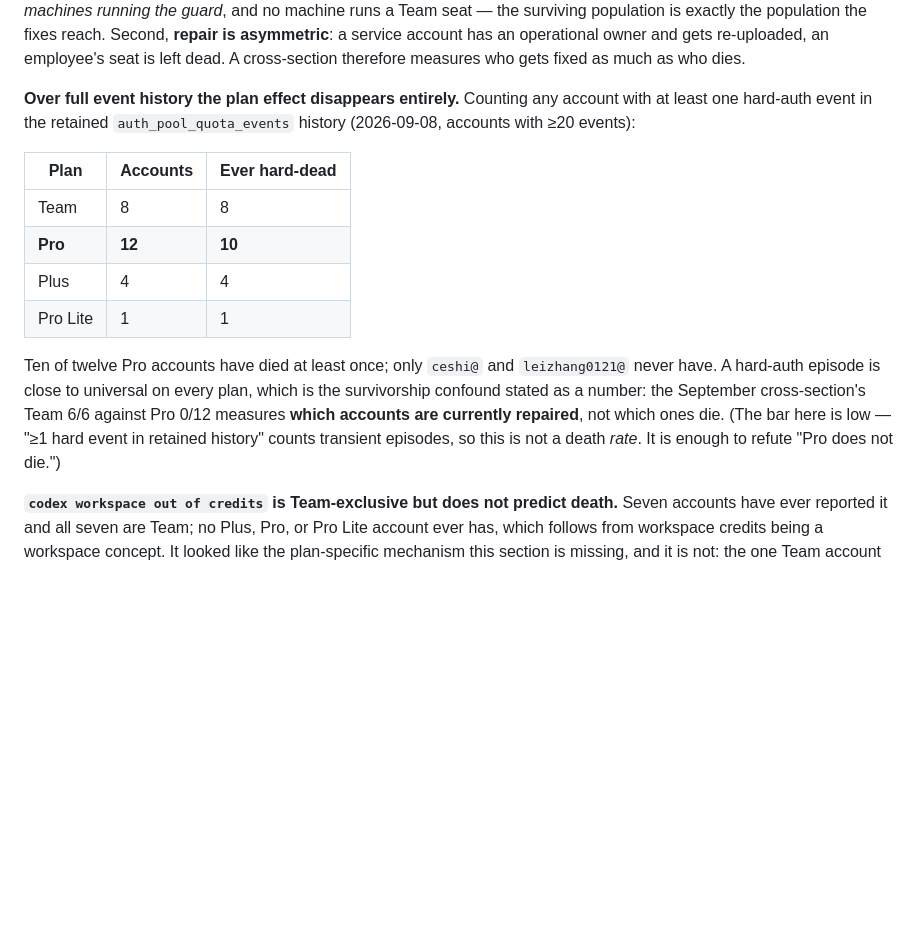
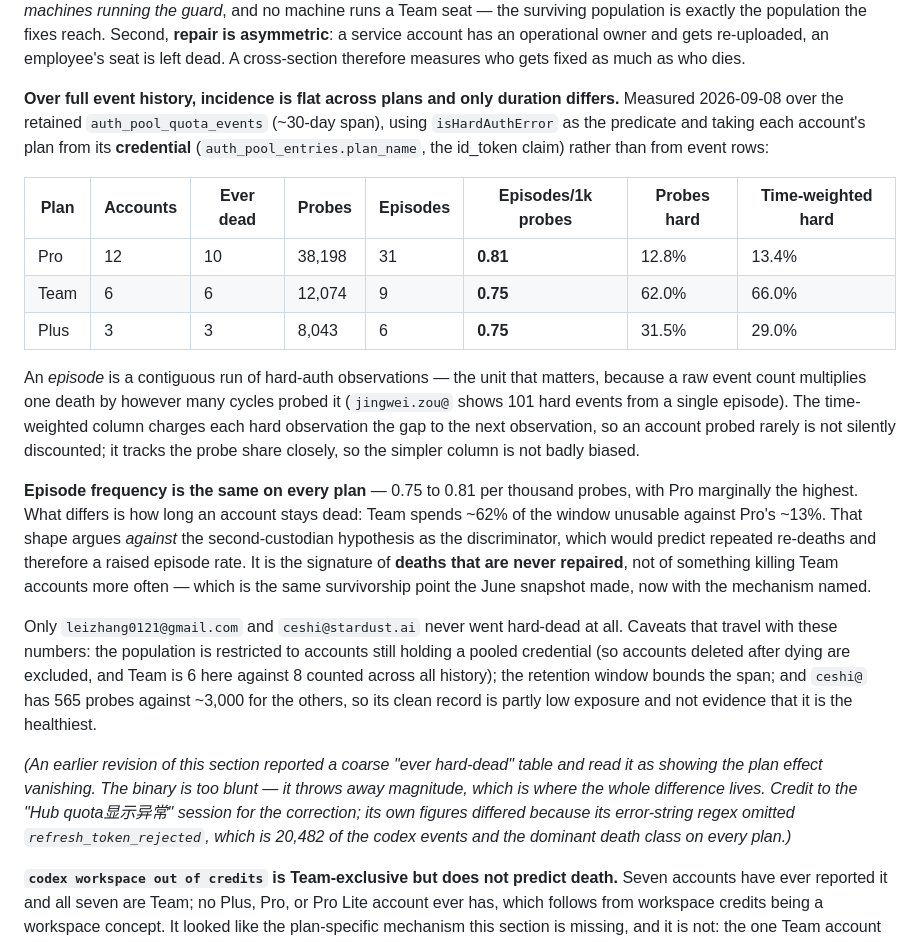
Before and after one commit to callzhang/quota-report-hub, a Markdown page: AUTH_TOKENS.md, the part around the change. Rendered like a GitHub page; blank space fills up the shorter version.

Commit message:
docs: incidence is flat across plans; only how long a death lasts differs
e4bfb1e reported a binary "ever hard-dead" table and read it as the plan
effect vanishing. The binary is too blunt — it discards magnitude, and
magnitude is where the entire difference lives. Recomputed with
isHardAuthError as the predicate and each account's plan taken from its
credential (auth_pool_entries.plan_name, the id_token claim) instead of
MAX over event rows, which picked alphabetically and mislabelled
shawn.hou@ as Pro Lite across its Pro Lite -> Pro upgrade.

Episodes — contiguous runs of hard-auth observations — run at 0.81 per
thousand probes on Pro, 0.75 on Team, 0.75 on Plus. Incidence is flat,
with Pro marginally highest. Time-weighted unavailability is 13% on Pro,
66% on Team, 29% on Plus. Team accounts do not die more often; they stay
dead. That argues against the second-custodian hypothesis being the
discriminator, since a second custodian rotating the pooled copy would
raise the episode rate, not just the duration — and it is the same
survivorship point the June snapshot made, with the mechanism named.

Caveats recorded alongside: the population is restricted to accounts
still holding a pooled credential, so accounts deleted after dying are
excluded; retention bounds the span; and ceshi@'s clean record is partly
its 565 probes against ~3,000 for the others.

The "Hub quota显示异常" session raised the episode-vs-raw-count objection,
which was right. Its own figures differed because its error-string regex
omitted refresh_token_rejected — 20,482 codex events and the dominant
death class on every plan, which is also why algorithm@ and
shawn.hou@preseen.ai read as never having died when both have.

Docs only. node --test 508/508.

Co-Authored-By: Claude Opus 5 <noreply@anthropic.com>

```diff
--- a/AUTH_TOKENS.md
+++ b/AUTH_TOKENS.md
@@ -436,22 +436,41 @@ machine runs a Team seat — the surviving population is exactly the population
 Second, **repair is asymmetric**: a service account has an operational owner and gets re-uploaded, an
 employee's seat is left dead. A cross-section therefore measures who gets fixed as much as who dies.
 
-**Over full event history the plan effect disappears entirely.** Counting any account with at least
-one hard-auth event in the retained `auth_pool_quota_events` history (2026-09-08, accounts with ≥20
-events):
+**Over full event history, incidence is flat across plans and only duration differs.** Measured
+2026-09-08 over the retained `auth_pool_quota_events` (~30-day span), using `isHardAuthError` as the
+predicate and taking each account's plan from its **credential** (`auth_pool_entries.plan_name`, the
+id_token claim) rather than from event rows:
 
-| Plan | Accounts | Ever hard-dead |
-|---|---|---|
-| Team | 8 | 8 |
-| **Pro** | **12** | **10** |
-| Plus | 4 | 4 |
-| Pro Lite | 1 | 1 |
+| Plan | Accounts | Ever dead | Probes | Episodes | Episodes/1k probes | Probes hard | Time-weighted hard |
+|---|---|---|---|---|---|---|---|
+| Pro | 12 | 10 | 38,198 | 31 | **0.81** | 12.8% | 13.4% |
+| Team | 6 | 6 | 12,074 | 9 | **0.75** | 62.0% | 66.0% |
+| Plus | 3 | 3 | 8,043 | 6 | **0.75** | 31.5% | 29.0% |
 
-Ten of twelve Pro accounts have died at least once; only `ceshi@` and `leizhang0121@` never have.
-A hard-auth episode is close to universal on every plan, which is the survivorship confound stated
-as a number: the September cross-section's Team 6/6 against Pro 0/12 measures **which accounts are
-currently repaired**, not which ones die. (The bar here is low — "≥1 hard event in retained history"
-counts transient episodes, so this is not a death *rate*. It is enough to refute "Pro does not die.")
+An *episode* is a contiguous run of hard-auth observations — the unit that matters, because a raw
+event count multiplies one death by however many cycles probed it (`jingwei.zou@` shows 101 hard
+events from a single episode). The time-weighted column charges each hard observation the gap to the
+next observation, so an account probed rarely is not silently discounted; it tracks the probe share
+closely, so the simpler column is not badly biased.
+
+**Episode frequency is the same on every plan** — 0.75 to 0.81 per thousand probes, with Pro
+marginally the highest. What differs is how long an account stays dead: Team spends ~62% of the
+window unusable against Pro's ~13%. That shape argues *against* the second-custodian hypothesis as
+the discriminator, which would predict repeated re-deaths and therefore a raised episode rate. It is
+the signature of **deaths that are never repaired**, not of something killing Team accounts more
+often — which is the same survivorship point the June snapshot made, now with the mechanism named.
+
+Only `leizhang0121@gmail.com` and `ceshi@stardust.ai` never went hard-dead at all. Caveats that
+travel with these numbers: the population is restricted to accounts still holding a pooled credential
+(so accounts deleted after dying are excluded, and Team is 6 here against 8 counted across all
+history); the retention window bounds the span; and `ceshi@` has 565 probes against ~3,000 for the
+others, so its clean record is partly low exposure and not evidence that it is the healthiest.
+
+*(An earlier revision of this section reported a coarse "ever hard-dead" table and read it as showing
+the plan effect vanishing. The binary is too blunt — it throws away magnitude, which is where the
+whole difference lives. Credit to the "Hub quota显示异常" session for the correction; its own figures
+differed because its error-string regex omitted `refresh_token_rejected`, which is 20,482 of the
+codex events and the dominant death class on every plan.)*
 
 **`codex workspace out of credits` is Team-exclusive but does not predict death.** Seven accounts
 have ever reported it and all seven are Team; no Plus, Pro, or Pro Lite account ever has, which
```
